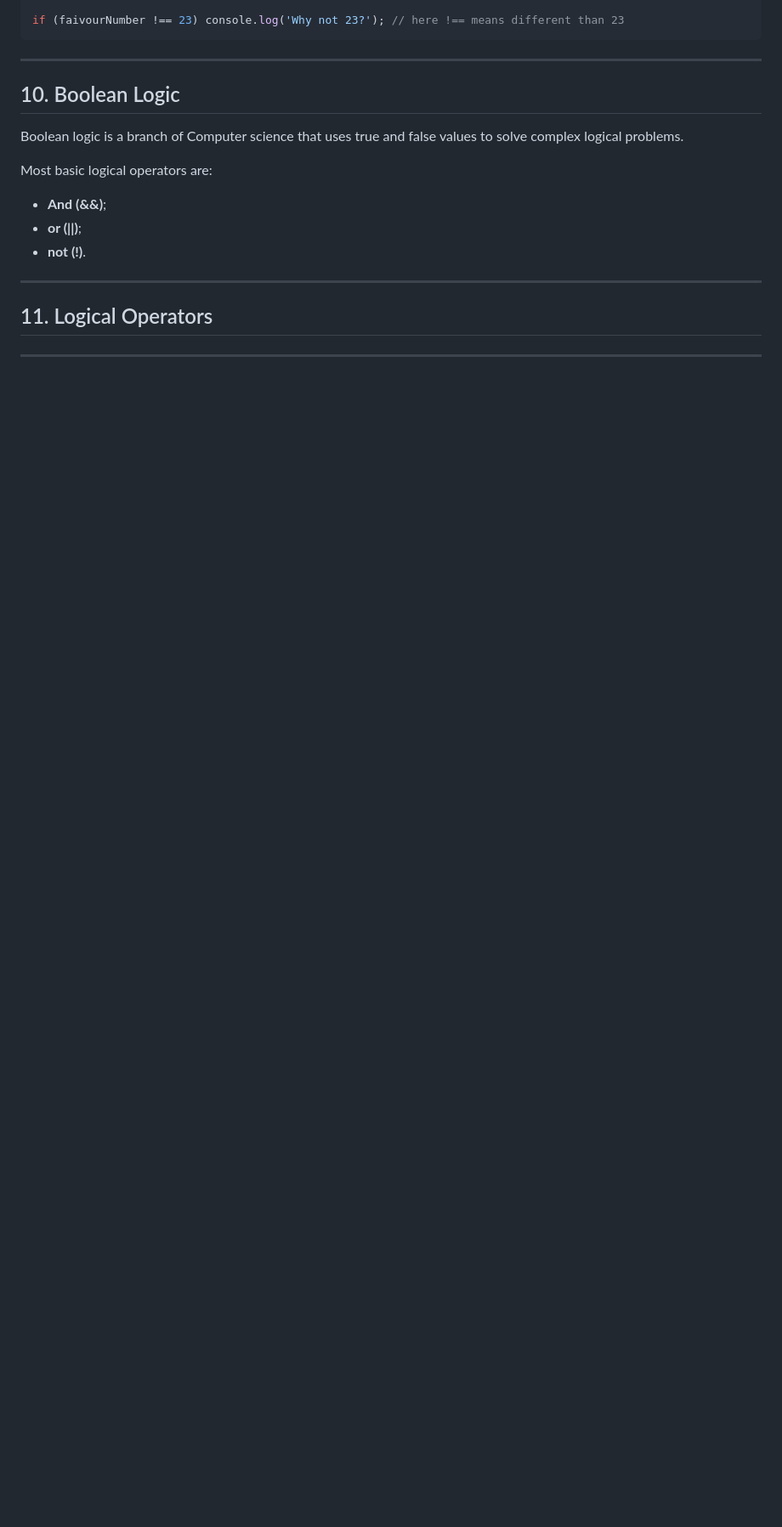
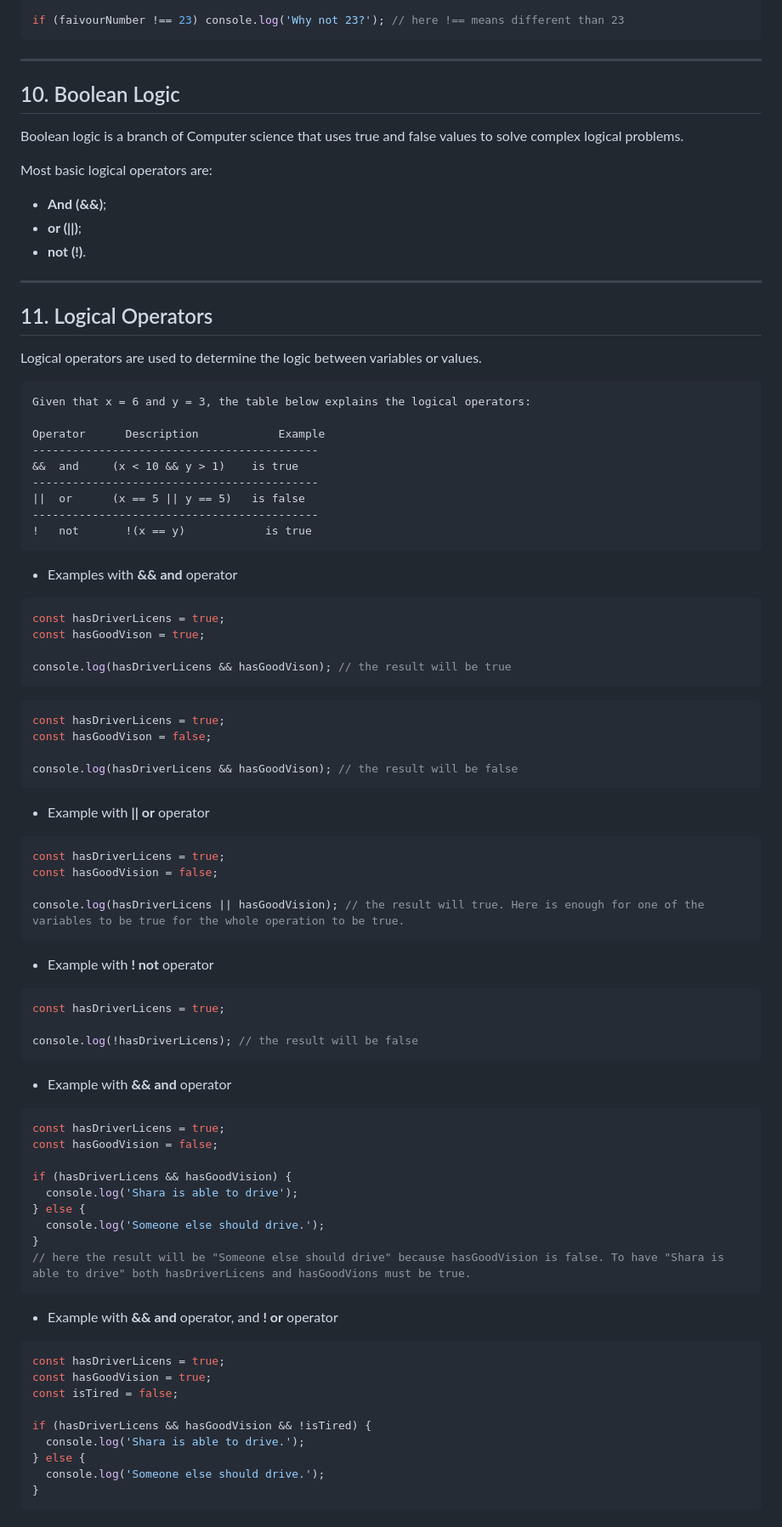
Before and after one commit to Kostadin-Krastev/Study, a Markdown page: JavaScript/lectures-JavaScript.md, the part around one of its changes. Shown at 85% size. Rendered like a GitHub page; blank space fills up the shorter version.

Commit message:
javascript lecture

````diff
--- a/JavaScript/lectures-JavaScript.md
+++ b/JavaScript/lectures-JavaScript.md
@@ -675,3 +675,78 @@ Most basic logical operators are:
 
 ## 11. Logical Operators
 
+Logical operators are used to determine the logic between variables or values.
+
+<pre>
+Given that x = 6 and y = 3, the table below explains the logical operators:
+
+Operator	  Description	         Example
+-------------------------------------------
+&&	and	    (x < 10 && y > 1)    is true
+-------------------------------------------
+||	or	    (x == 5 || y == 5)   is false
+-------------------------------------------
+!	not	      !(x == y)            is true
+</pre>
+
+- Examples with **&& and** operator
+
+```javascript
+const hasDriverLicens = true;
+const hasGoodVison = true;
+
+console.log(hasDriverLicens && hasGoodVison); // the result will be true
+```
+
+```javascript
+const hasDriverLicens = true;
+const hasGoodVison = false;
+
+console.log(hasDriverLicens && hasGoodVison); // the result will be false
+```
+
+- Example with **|| or** operator
+
+```javascript
+const hasDriverLicens = true;
+const hasGoodVision = false;
+
+console.log(hasDriverLicens || hasGoodVision); // the result will true. Here is enough for one of the variables to be true for the whole operation to be true.
+```
+
+- Example with **! not** operator
+
+```javascript
+const hasDriverLicens = true;
+
+console.log(!hasDriverLicens); // the result will be false
+```
+
+- Example with **&& and** operator
+
+```javascript
+const hasDriverLicens = true;
+const hasGoodVision = false;
+
+if (hasDriverLicens && hasGoodVision) {
+  console.log('Shara is able to drive');
+} else {
+  console.log('Someone else should drive.');
+}
+// here the result will be "Someone else should drive" because hasGoodVision is false. To have "Shara is able to drive" both hasDriverLicens and hasGoodVions must be true.
+```
+
+- Example with **&& and** operator, and **! or** operator
+
+```javascript
+const hasDriverLicens = true;
+const hasGoodVision = true;
+const isTired = false;
+
+if (hasDriverLicens && hasGoodVision && !isTired) {
+  console.log('Shara is able to drive.');
+} else {
+  console.log('Someone else should drive.');
+}
+```
+
````
Also changed, not shown: other parts of JavaScript/lectures-JavaScript.md (+43 -0 lines).
